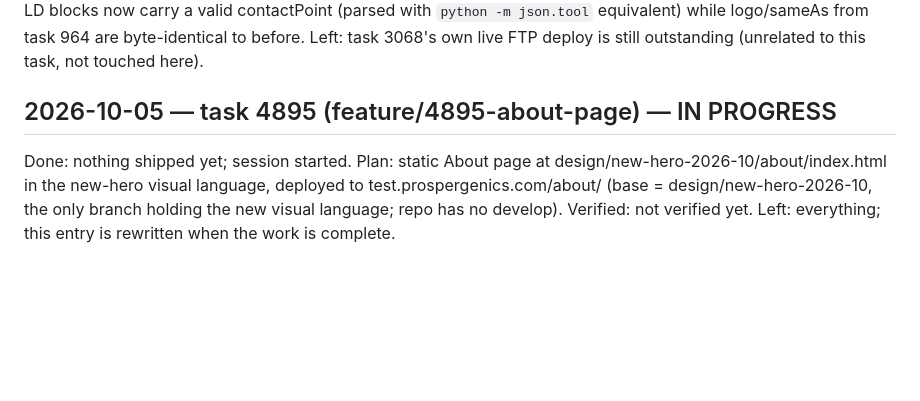
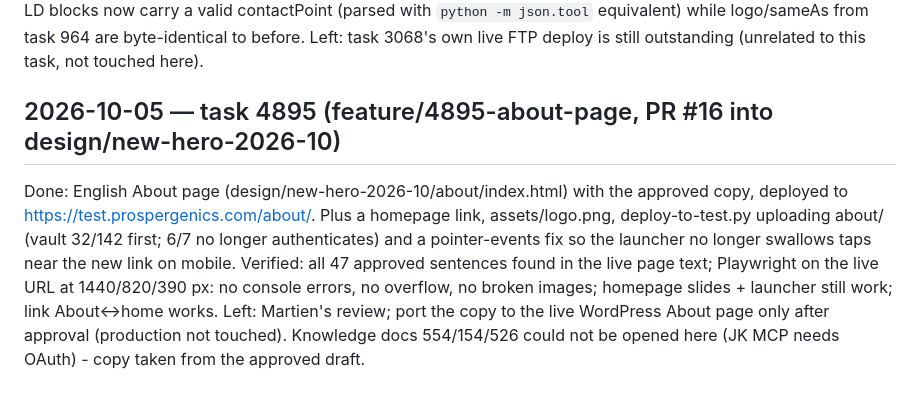
Before and after one commit to martiendejong/prospergenics-theme, a Markdown page: AGENT_PROGRESS.md, the part around the change. GitHub-like rendering; blank space fills up the shorter version.

Commit message:
docs: AGENT_PROGRESS.md entry for task 4895
Jengo-Task: 4895
Jengo-Run: run-7e34cf48e9cc

Co-Authored-By: Claude Sonnet 5.5 <noreply@anthropic.com>

```diff
--- a/AGENT_PROGRESS.md
+++ b/AGENT_PROGRESS.md
@@ -299,10 +299,15 @@ while logo/sameAs from task 964 are byte-identical to before.
 Left: task 3068's own live FTP deploy is still outstanding (unrelated to
 this task, not touched here).
 
-## 2026-10-05 — task 4895 (feature/4895-about-page) — IN PROGRESS
-Done: nothing shipped yet; session started. Plan: static About page at
-design/new-hero-2026-10/about/index.html in the new-hero visual language,
-deployed to test.prospergenics.com/about/ (base = design/new-hero-2026-10,
-the only branch holding the new visual language; repo has no develop).
-Verified: not verified yet.
-Left: everything; this entry is rewritten when the work is complete.
+## 2026-10-05 — task 4895 (feature/4895-about-page, PR #16 into design/new-hero-2026-10)
+Done: English About page (design/new-hero-2026-10/about/index.html) with the
+approved copy, deployed to https://test.prospergenics.com/about/. Plus a
+homepage link, assets/logo.png, deploy-to-test.py uploading about/ (vault
+32/142 first; 6/7 no longer authenticates) and a pointer-events fix so the
+launcher no longer swallows taps near the new link on mobile.
+Verified: all 47 approved sentences found in the live page text; Playwright on
+the live URL at 1440/820/390 px: no console errors, no overflow, no broken
+images; homepage slides + launcher still work; link About<->home works.
+Left: Martien's review; port the copy to the live WordPress About page only
+after approval (production not touched). Knowledge docs 554/154/526 could not
+be opened here (JK MCP needs OAuth) - copy taken from the approved draft.
```
